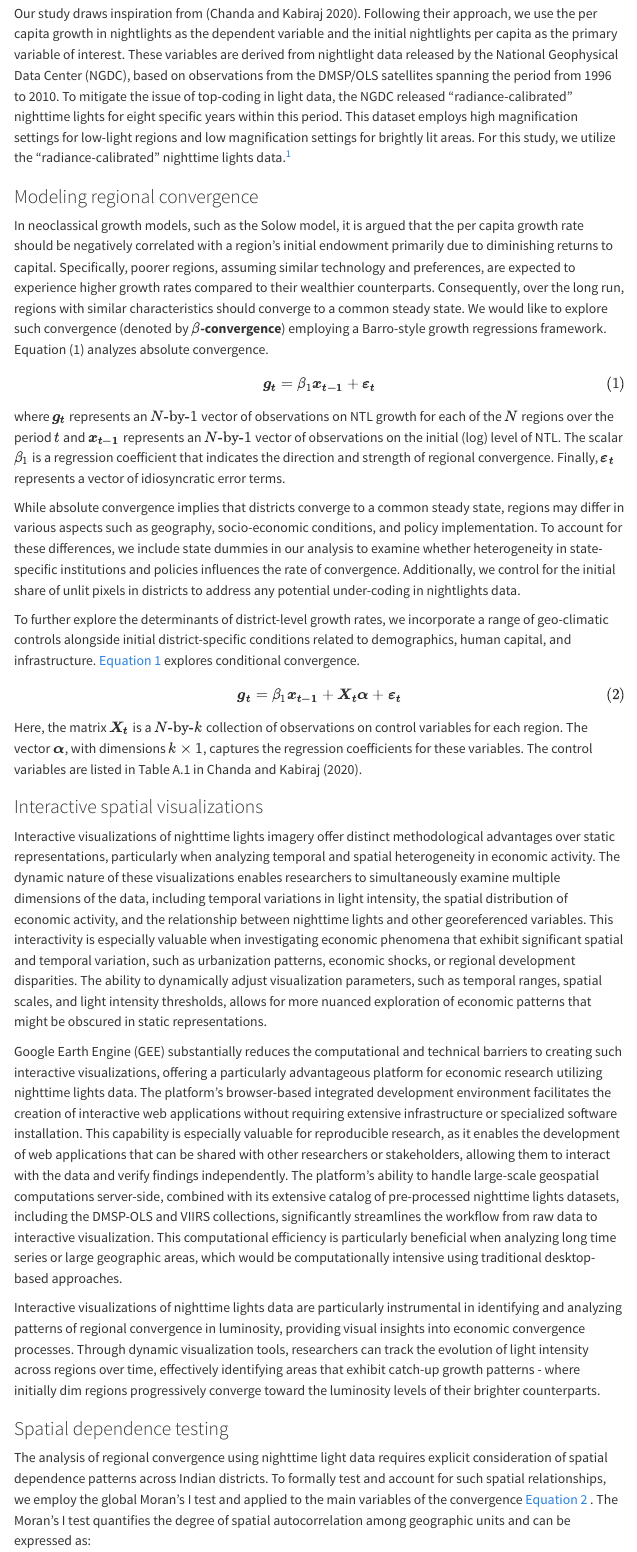
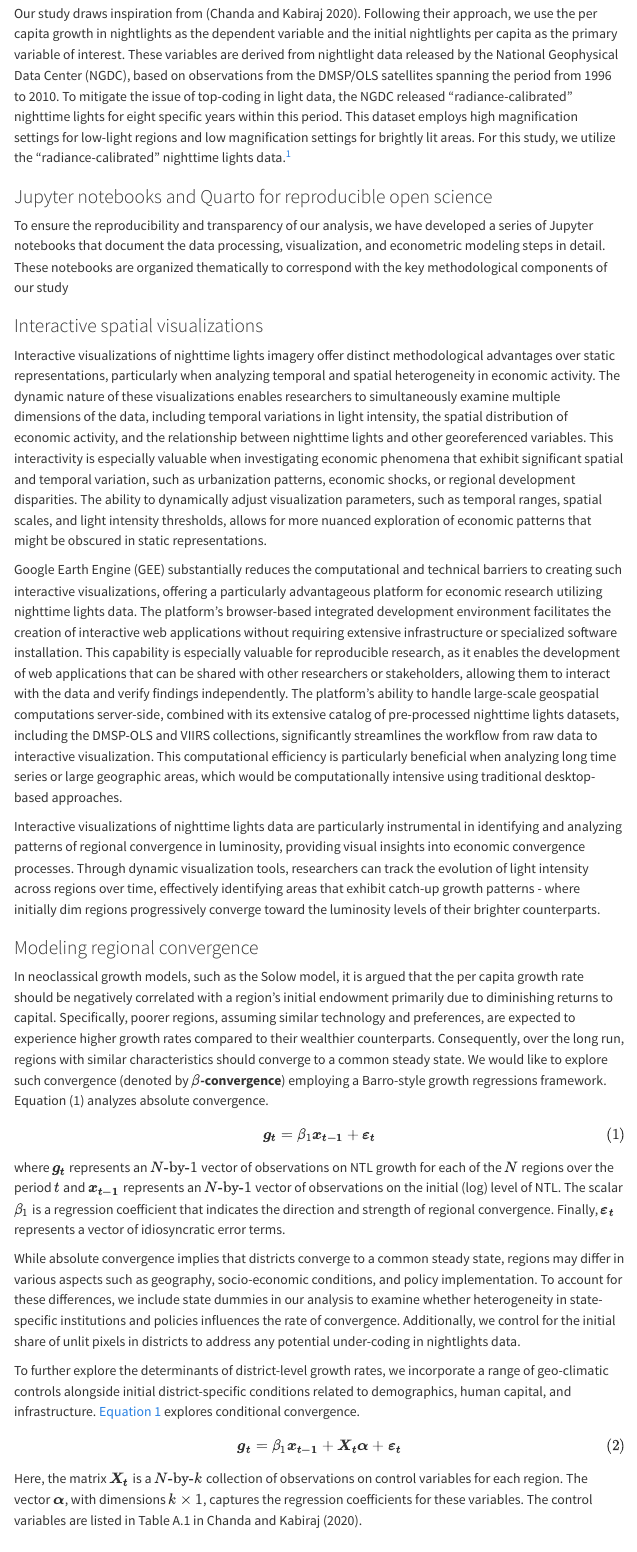
Before and after one commit to quarcs-lab/project2025s, a Quarto document (index.qmd): the page in a window 1100 px wide, from 2430 px down. Rendered offline with R 4.5, knitr and Pandoc in place of Quarto, with nearby package versions; menus at the side of the page are left out.

```diff
--- a/index.qmd
+++ b/index.qmd
@@ -84,6 +84,20 @@
 
 [^1]: Following @chanda_kabiraj_district_convergence, our sample consists of 520 districts (out of a possible 593). There were 593 districts in 2001, which rose to 640 districts in the 2011 census. To match the districts among two census files, we summed up the curved-out districts with their origin districts in the 2011 census files. Eight districts among 47 new districts were created by curving out some areas from multiple districts. Those new districts along with their multiple-origin districts were dropped from our sample. We dropped all the districts in the state of Assam where more than 50% of districts were created in that manner.
 
+
+### Jupyter notebooks and Quarto for reproducible open science
+
+To ensure the reproducibility and transparency of our analysis, we have developed a series of Jupyter notebooks that document the data processing, visualization, and econometric modeling steps in detail. These notebooks are organized thematically to correspond with the key methodological components of our study
+
+### Interactive spatial visualizations
+
+Interactive visualizations of nighttime lights imagery offer distinct methodological advantages over static representations, particularly when analyzing temporal and spatial heterogeneity in economic activity. The dynamic nature of these visualizations enables researchers to simultaneously examine multiple dimensions of the data, including temporal variations in light intensity, the spatial distribution of economic activity, and the relationship between nighttime lights and other georeferenced variables. This interactivity is especially valuable when investigating economic phenomena that exhibit significant spatial and temporal variation, such as urbanization patterns, economic shocks, or regional development disparities. The ability to dynamically adjust visualization parameters, such as temporal ranges, spatial scales, and light intensity thresholds, allows for more nuanced exploration of economic patterns that might be obscured in static representations.
+
+Google Earth Engine (GEE) substantially reduces the computational and technical barriers to creating such interactive visualizations, offering a particularly advantageous platform for economic research utilizing nighttime lights data. The platform's browser-based integrated development environment facilitates the creation of interactive web applications without requiring extensive infrastructure or specialized software installation. This capability is especially valuable for reproducible research, as it enables the development of web applications that can be shared with other researchers or stakeholders, allowing them to interact with the data and verify findings independently. The platform's ability to handle large-scale geospatial computations server-side, combined with its extensive catalog of pre-processed nighttime lights datasets, including the DMSP-OLS and VIIRS collections, significantly streamlines the workflow from raw data to interactive visualization. This computational efficiency is particularly beneficial when analyzing long time series or large geographic areas, which would be computationally intensive using traditional desktop-based approaches.
+
+Interactive visualizations of nighttime lights data are particularly instrumental in identifying and analyzing patterns of regional convergence in luminosity, providing visual insights into economic convergence processes. Through dynamic visualization tools, researchers can track the evolution of light intensity across regions over time, effectively identifying areas that exhibit catch-up growth patterns - where initially dim regions progressively converge toward the luminosity levels of their brighter counterparts.
+
+
 ### Modeling regional convergence
 
 In neoclassical growth models, such as the Solow model, it is argued that the per capita growth rate should be negatively correlated with a region's initial endowment primarily due to diminishing returns to capital. Specifically, poorer regions, assuming similar technology and preferences, are expected to experience higher growth rates compared to their wealthier counterparts. Consequently, over the long run, regions with similar characteristics should converge to a common steady state. We would like to explore such convergence (denoted by **$\beta$-convergence**) employing a Barro-style growth regressions framework. Equation (1) analyzes absolute convergence.
@@ -103,15 +117,6 @@
 $$ {#eq-matrix-form-cond}
 
 Here, the matrix $\boldsymbol{X_t}$ is a $N\text{-by-}k$ collection of observations on control variables for each region. The vector $\boldsymbol{\alpha}$, with dimensions $k \times 1$, captures the regression coefficients for these variables. The control variables are listed in Table A.1 in @chanda_kabiraj_district_convergence.
-
-
-### Interactive spatial visualizations
-
-Interactive visualizations of nighttime lights imagery offer distinct methodological advantages over static representations, particularly when analyzing temporal and spatial heterogeneity in economic activity. The dynamic nature of these visualizations enables researchers to simultaneously examine multiple dimensions of the data, including temporal variations in light intensity, the spatial distribution of economic activity, and the relationship between nighttime lights and other georeferenced variables. This interactivity is especially valuable when investigating economic phenomena that exhibit significant spatial and temporal variation, such as urbanization patterns, economic shocks, or regional development disparities. The ability to dynamically adjust visualization parameters, such as temporal ranges, spatial scales, and light intensity thresholds, allows for more nuanced exploration of economic patterns that might be obscured in static representations.
-
-Google Earth Engine (GEE) substantially reduces the computational and technical barriers to creating such interactive visualizations, offering a particularly advantageous platform for economic research utilizing nighttime lights data. The platform's browser-based integrated development environment facilitates the creation of interactive web applications without requiring extensive infrastructure or specialized software installation. This capability is especially valuable for reproducible research, as it enables the development of web applications that can be shared with other researchers or stakeholders, allowing them to interact with the data and verify findings independently. The platform's ability to handle large-scale geospatial computations server-side, combined with its extensive catalog of pre-processed nighttime lights datasets, including the DMSP-OLS and VIIRS collections, significantly streamlines the workflow from raw data to interactive visualization. This computational efficiency is particularly beneficial when analyzing long time series or large geographic areas, which would be computationally intensive using traditional desktop-based approaches.
-
-Interactive visualizations of nighttime lights data are particularly instrumental in identifying and analyzing patterns of regional convergence in luminosity, providing visual insights into economic convergence processes. Through dynamic visualization tools, researchers can track the evolution of light intensity across regions over time, effectively identifying areas that exhibit catch-up growth patterns - where initially dim regions progressively converge toward the luminosity levels of their brighter counterparts.
 
 ### Spatial dependence testing
 
```
Also changed, not shown: data/india520.geojson (added), index.qmd (1 more changed lines), 1 other file.
